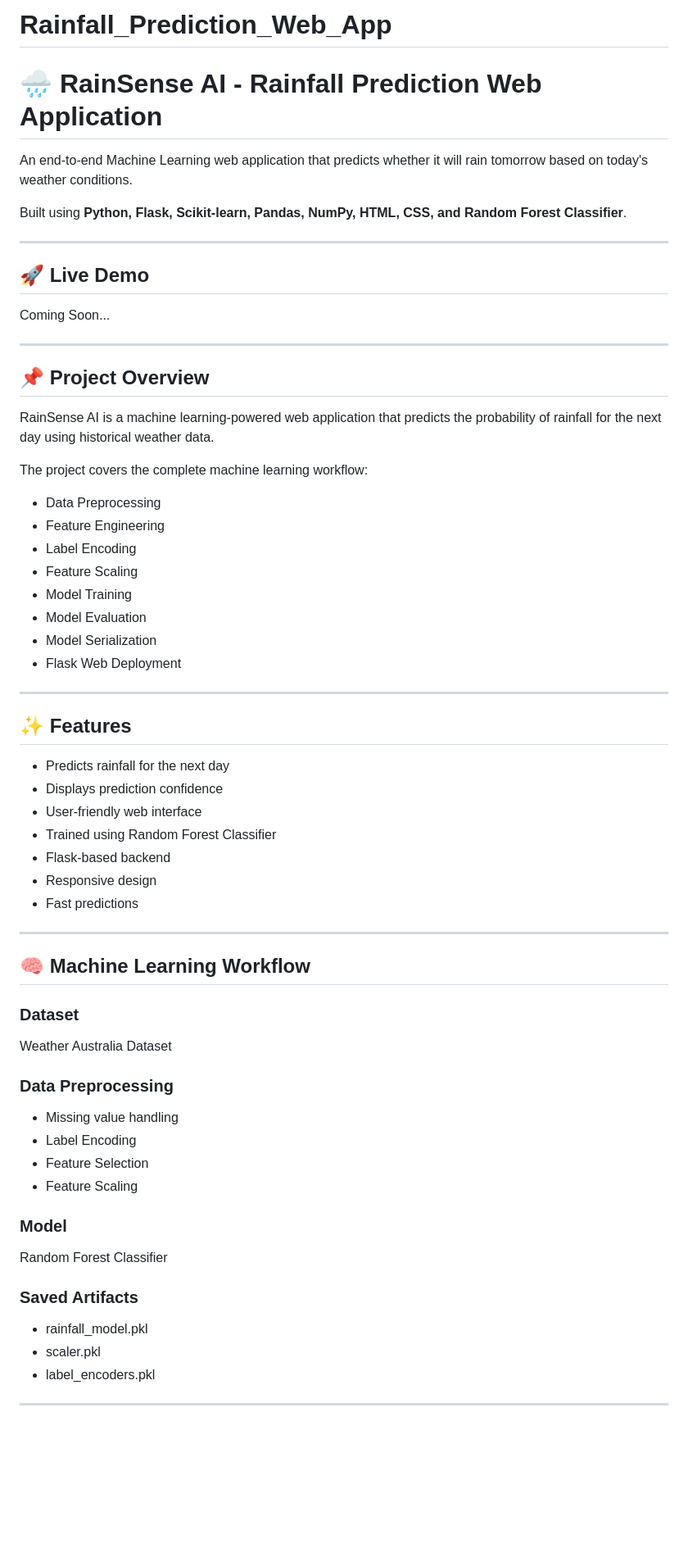
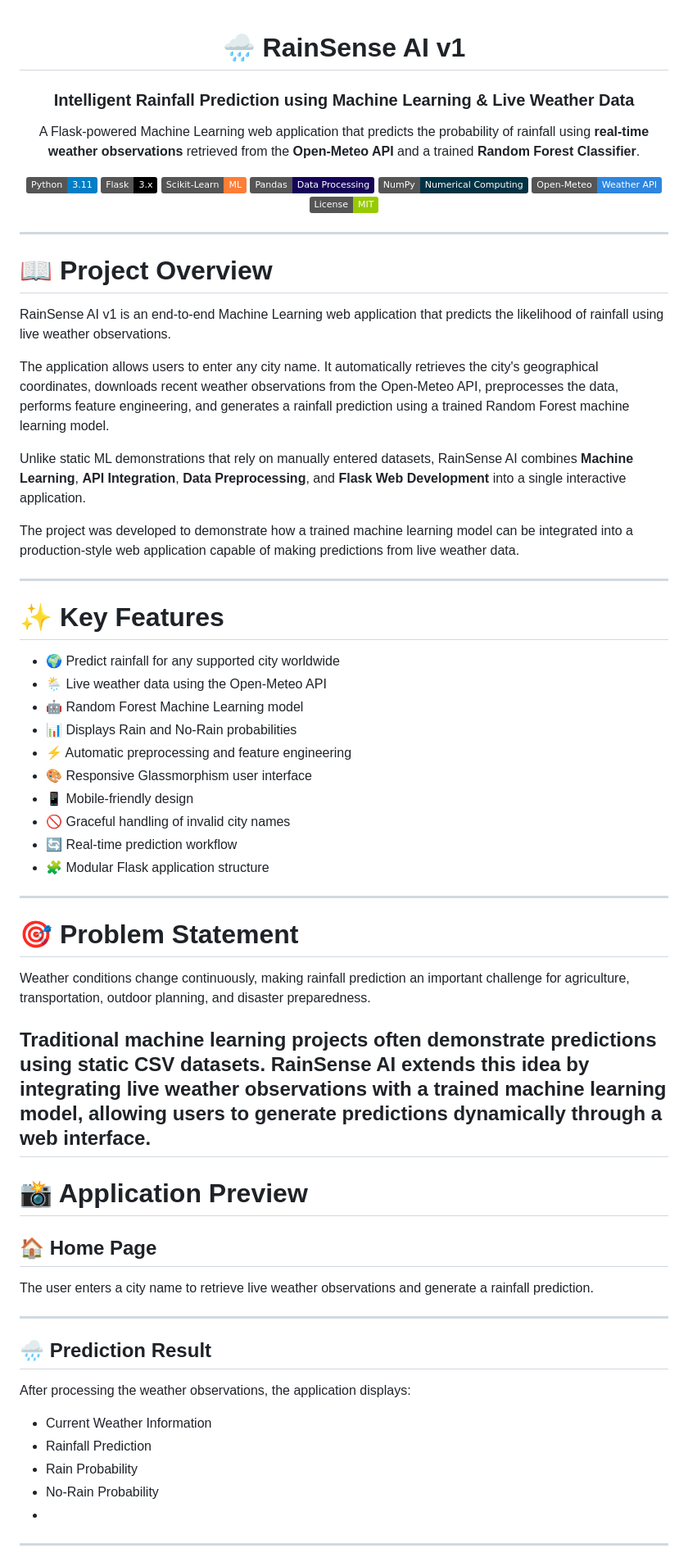
Before and after one commit to mohdmubeen3/RainSense-AI-v1, a Markdown page: README.md, the part around one of its changes. Shown at 82% size. Drawn GitHub-style; badges without logos; blank space fills up the shorter version.

Commit message:
Revise README for RainSense AI project
Updated README to enhance project details and structure.

```diff
--- a/README.md
+++ b/README.md
@@ -1,69 +1,73 @@
-# Rainfall_Prediction_Web_App
-# 🌧️ RainSense AI - Rainfall Prediction Web Application
+<div align="center">
 
-An end-to-end Machine Learning web application that predicts whether it will rain tomorrow based on today's weather conditions.
+# 🌧️ RainSense AI v1
 
-Built using **Python, Flask, Scikit-learn, Pandas, NumPy, HTML, CSS, and Random Forest Classifier**.
+### Intelligent Rainfall Prediction using Machine Learning & Live Weather Data
+
+A Flask-powered Machine Learning web application that predicts the probability of rainfall using **real-time weather observations** retrieved from the **Open-Meteo API** and a trained **Random Forest Classifier**.
+
+![Python](https://img.shields.io/badge/Python-3.11-blue?logo=python)
+![Flask](https://img.shields.io/badge/Flask-3.x-black?logo=flask)
+![Scikit-Learn](https://img.shields.io/badge/Scikit--Learn-ML-orange?logo=scikitlearn)
+![Pandas](https://img.shields.io/badge/Pandas-Data%20Processing-150458?logo=pandas)
+![NumPy](https://img.shields.io/badge/NumPy-Numerical%20Computing-013243?logo=numpy)
+![Open-Meteo](https://img.shields.io/badge/Open--Meteo-Weather%20API-2E86DE)
+![License](https://img.shields.io/badge/License-MIT-green)
+
+</div>
 
 ---
 
-## 🚀 Live Demo
+# 📖 Project Overview
 
-Coming Soon...
+RainSense AI v1 is an end-to-end Machine Learning web application that predicts the likelihood of rainfall using live weather observations.
+
+The application allows users to enter any city name. It automatically retrieves the city's geographical coordinates, downloads recent weather observations from the Open-Meteo API, preprocesses the data, performs feature engineering, and generates a rainfall prediction using a trained Random Forest machine learning model.
+
+Unlike static ML demonstrations that rely on manually entered datasets, RainSense AI combines **Machine Learning**, **API Integration**, **Data Preprocessing**, and **Flask Web Development** into a single interactive application.
+
+The project was developed to demonstrate how a trained machine learning model can be integrated into a production-style web application capable of making predictions from live weather data.
 
 ---
 
-## 📌 Project Overview
+# ✨ Key Features
 
-RainSense AI is a machine learning-powered web application that predicts the probability of rainfall for the next day using historical weather data.
-
-The project covers the complete machine learning workflow:
-
-- Data Preprocessing
-- Feature Engineering
-- Label Encoding
-- Feature Scaling
-- Model Training
-- Model Evaluation
-- Model Serialization
-- Flask Web Deployment
+- 🌍 Predict rainfall for any supported city worldwide
+- 🌦️ Live weather data using the Open-Meteo API
+- 🤖 Random Forest Machine Learning model
+- 📊 Displays Rain and No-Rain probabilities
+- ⚡ Automatic preprocessing and feature engineering
+- 🎨 Responsive Glassmorphism user interface
+- 📱 Mobile-friendly design
+- 🚫 Graceful handling of invalid city names
+- 🔄 Real-time prediction workflow
+- 🧩 Modular Flask application structure
 
 ---
 
-## ✨ Features
+# 🎯 Problem Statement
 
-- Predicts rainfall for the next day
-- Displays prediction confidence
-- User-friendly web interface
-- Trained using Random Forest Classifier
-- Flask-based backend
-- Responsive design
-- Fast predictions
+Weather conditions change continuously, making rainfall prediction an important challenge for agriculture, transportation, outdoor planning, and disaster preparedness.
+
+Traditional machine learning projects often demonstrate predictions using static CSV datasets. RainSense AI extends this idea by integrating live weather observations with a trained machine learning model, allowing users to generate predictions dynamically through a web interface.
+---
+
+# 📸 Application Preview
+
+## 🏠 Home Page
+
+The user enters a city name to retrieve live weather observations and generate a rainfall prediction.
 
 ---
 
-## 🧠 Machine Learning Workflow
+## 🌧️ Prediction Result
 
-### Dataset
+After processing the weather observations, the application displays:
 
-Weather Australia Dataset
-
-### Data Preprocessing
-
-- Missing value handling
-- Label Encoding
-- Feature Selection
-- Feature Scaling
-
-### Model
-
-Random Forest Classifier
-
-### Saved Artifacts
-
-- rainfall_model.pkl
-- scaler.pkl
-- label_encoders.pkl
-
+- Current Weather Information
+- Rainfall Prediction
+- Rain Probability
+- No-Rain Probability
+-
 ---
 
```
Also changed, not shown: other parts of README.md (+145 -132 lines).
